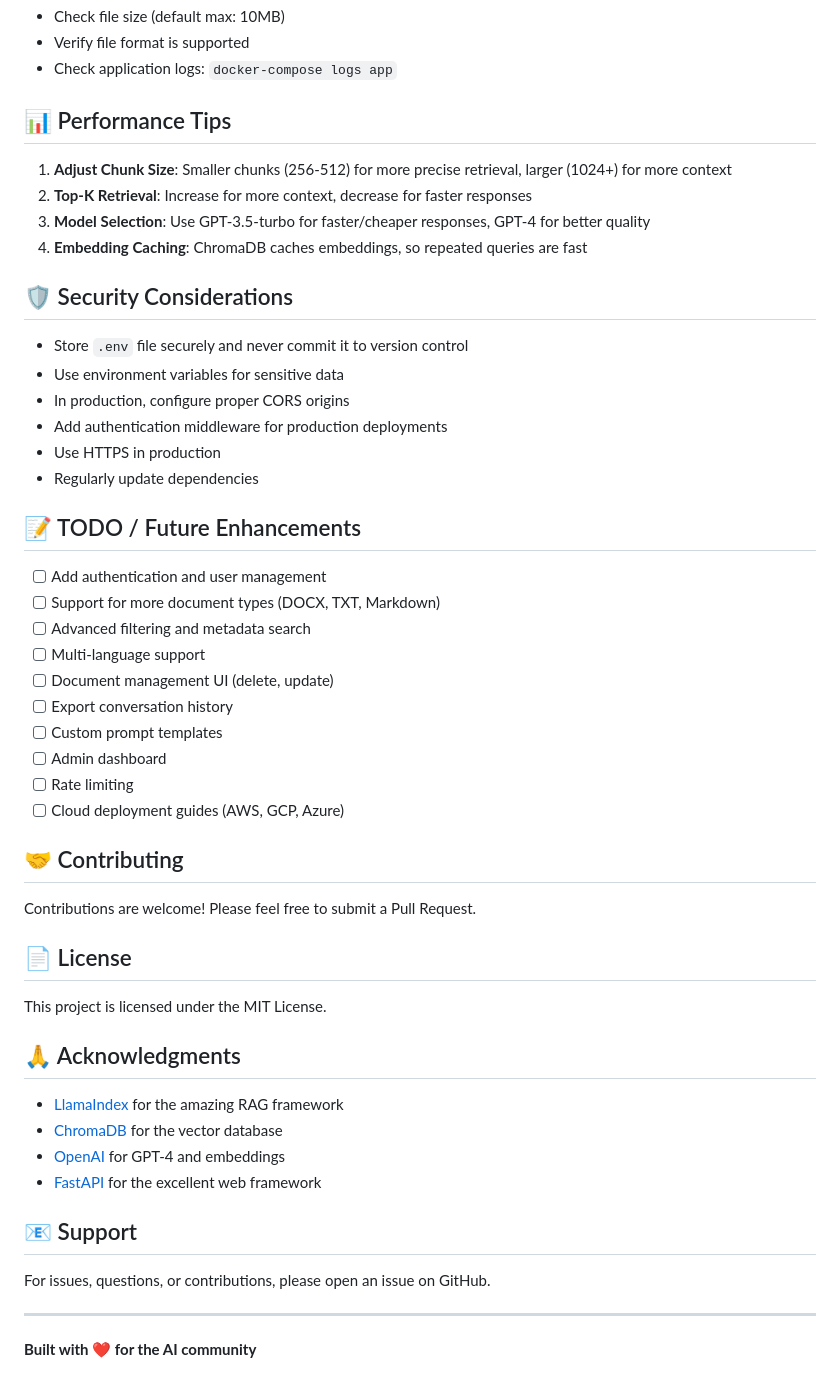
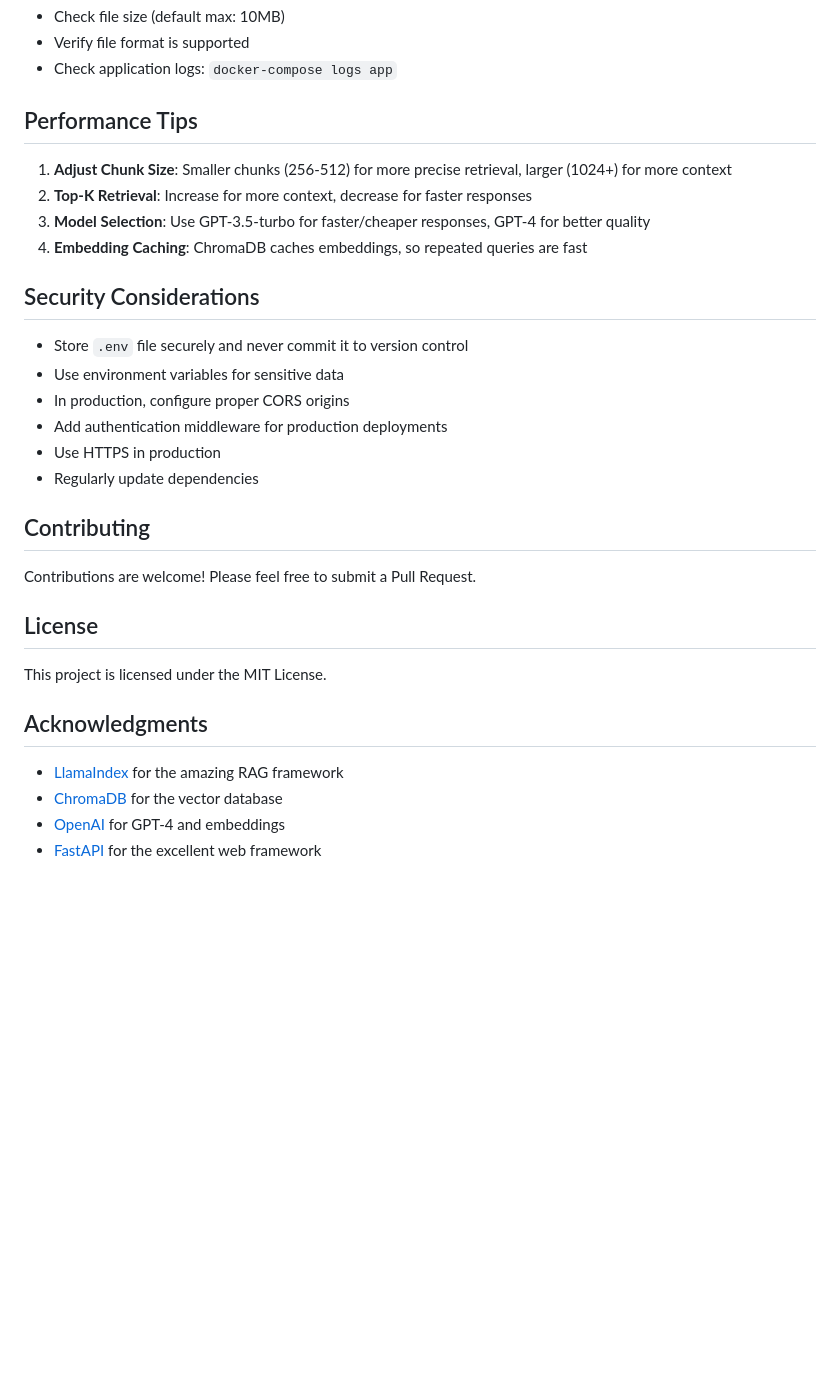
Before and after one commit to ilkeroguz/Multi-Source-Rag-Chatbot, a Markdown page: README.md, the part around one of its changes. Drawn GitHub-style; blank space fills up the shorter version.

Commit message:
Refactor README.md for improved formatting
Updated formatting and headings in README.md for consistency and clarity.

```diff
--- a/README.md
+++ b/README.md
@@ -325,14 +325,14 @@ If you get connection errors to ChromaDB:
 - Verify file format is supported
 - Check application logs: `docker-compose logs app`
 
-## 📊 Performance Tips
+##  Performance Tips
 
 1. **Adjust Chunk Size**: Smaller chunks (256-512) for more precise retrieval, larger (1024+) for more context
 2. **Top-K Retrieval**: Increase for more context, decrease for faster responses
 3. **Model Selection**: Use GPT-3.5-turbo for faster/cheaper responses, GPT-4 for better quality
 4. **Embedding Caching**: ChromaDB caches embeddings, so repeated queries are fast
 
-## 🛡️ Security Considerations
+##  Security Considerations
 
 - Store `.env` file securely and never commit it to version control
 - Use environment variables for sensitive data
@@ -341,38 +341,17 @@ If you get connection errors to ChromaDB:
 - Use HTTPS in production
 - Regularly update dependencies
 
-## 📝 TODO / Future Enhancements
-
-- [ ] Add authentication and user management
-- [ ] Support for more document types (DOCX, TXT, Markdown)
-- [ ] Advanced filtering and metadata search
-- [ ] Multi-language support
-- [ ] Document management UI (delete, update)
-- [ ] Export conversation history
-- [ ] Custom prompt templates
-- [ ] Admin dashboard
-- [ ] Rate limiting
-- [ ] Cloud deployment guides (AWS, GCP, Azure)
-
-## 🤝 Contributing
+##  Contributing
 
 Contributions are welcome! Please feel free to submit a Pull Request.
 
-## 📄 License
+##  License
 
 This project is licensed under the MIT License.
 
-## 🙏 Acknowledgments
+##  Acknowledgments
 
 - [LlamaIndex](https://www.llamaindex.ai/) for the amazing RAG framework
 - [ChromaDB](https://www.trychroma.com/) for the vector database
 - [OpenAI](https://openai.com/) for GPT-4 and embeddings
 - [FastAPI](https://fastapi.tiangolo.com/) for the excellent web framework
-
-## 📧 Support
-
-For issues, questions, or contributions, please open an issue on GitHub.
-
----
-
-**Built with ❤️ for the AI community**
```
Also changed, not shown: other parts of README.md (+19 -19 lines).
